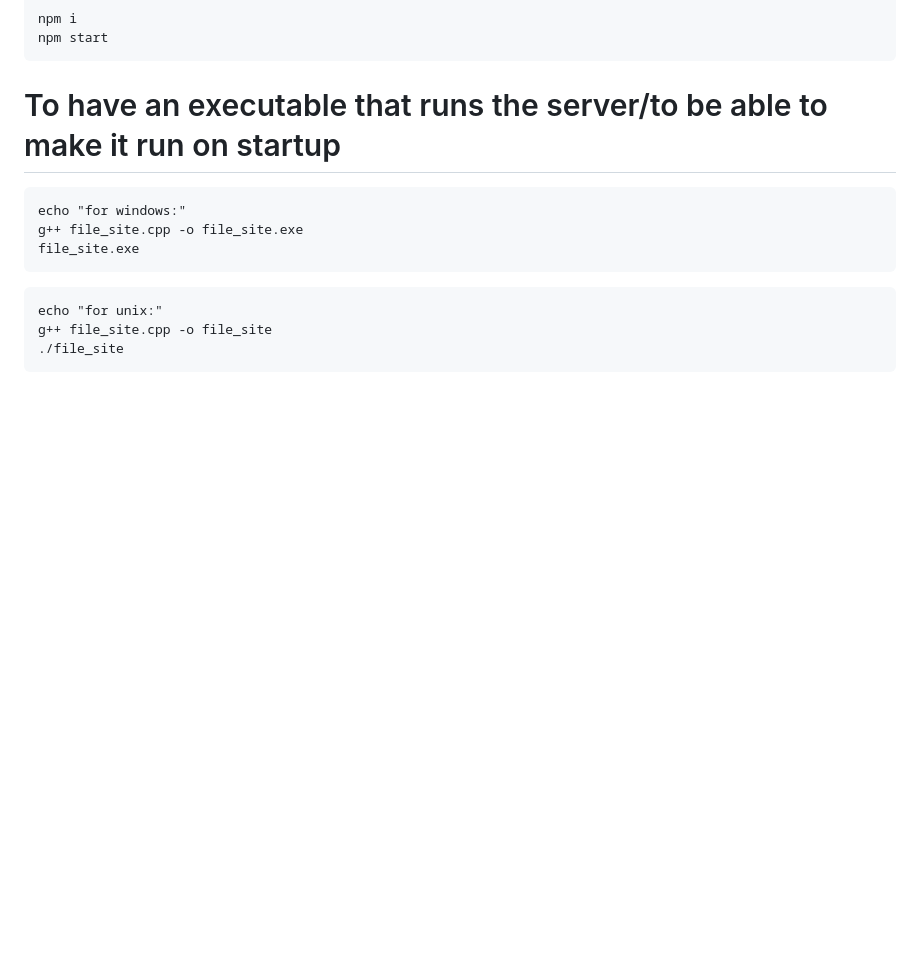
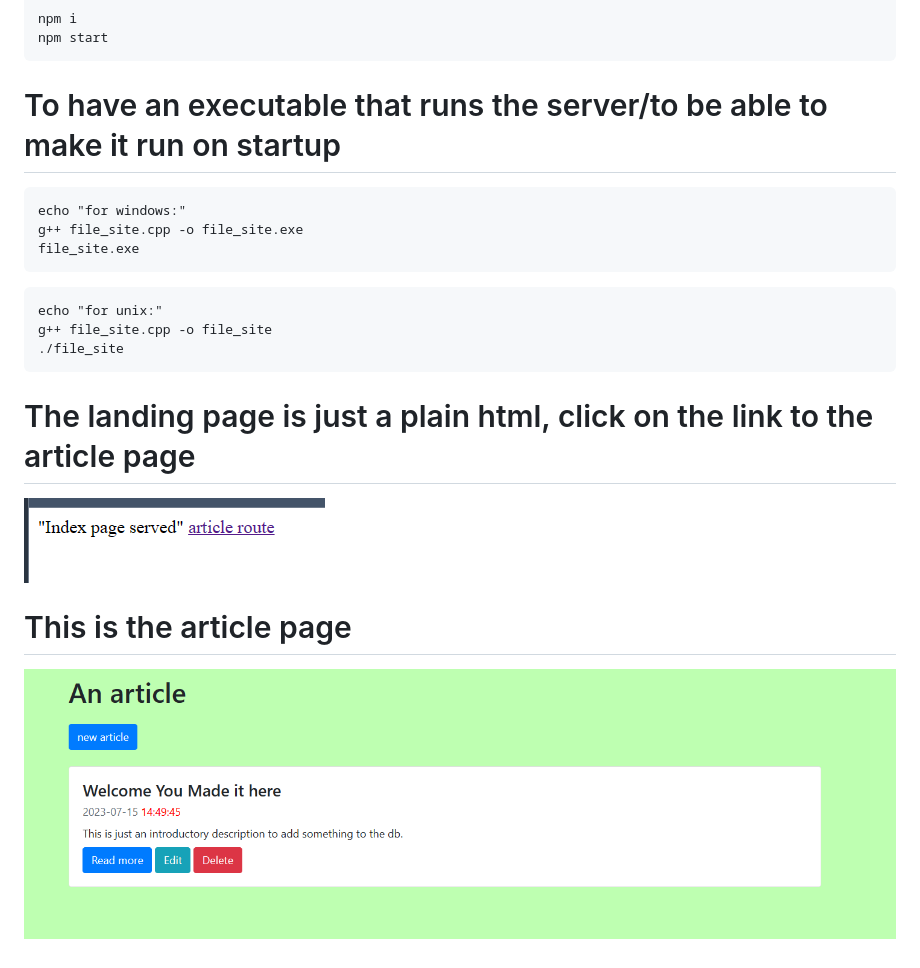
Before and after one commit to lenoben/NodeJs-expressJs-SQLite, a Markdown page: README.md, the part around the change. Drawn GitHub-style; pictures changed too: dump/article_home_page.png (added), dump/landing.png (added); blank space fills up the shorter version.

Commit message:
added imgs in readme

````diff
--- a/README.md
+++ b/README.md
@@ -25,3 +25,11 @@ echo "for unix:"
 g++ file_site.cpp -o file_site
 ./file_site
 ```
+
+# The landing page is just a plain html, click on the link to the article page
+
+![Landing page](dump/landing.png)
+
+# This is the article page
+
+![Article page](dump/article_home_page.png)
````
